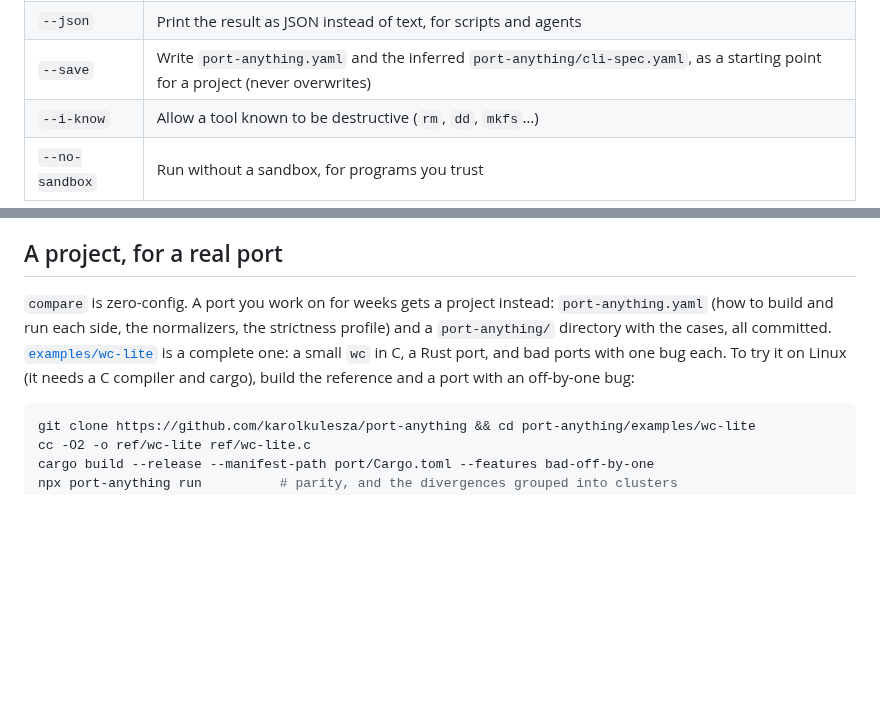
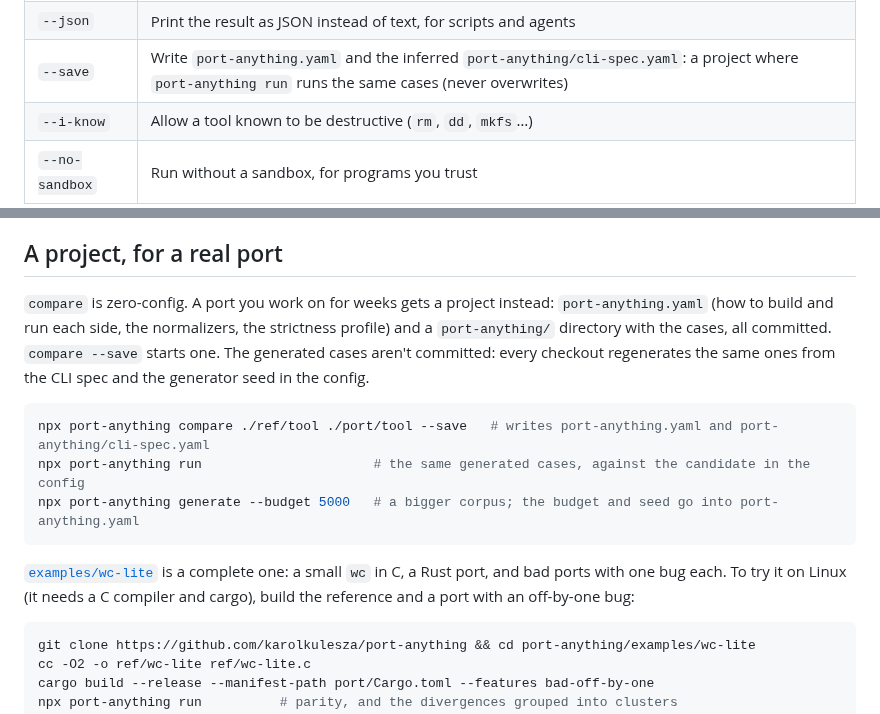
Before and after one commit to karolkulesza/port-anything, a Markdown page: README.md, 2 parts joined by grey strips. Drawn GitHub-style; blank space fills up the shorter version.

Commit message:
docs: say that compare --save starts a project whose run regenerates the same cases, and show generate

````diff
--- a/README.md
+++ b/README.md
@@ -62,7 +62,7 @@ Name the binaries explicitly: on Ubuntu 25.10 and later, plain `sort` already *i
 |---|---|
 | `--budget N` | Number of generated cases (default 500) |
 | `--json` | Print the result as JSON instead of text, for scripts and agents |
-| `--save` | Write `port-anything.yaml` and the inferred `port-anything/cli-spec.yaml`, as a starting point for a project (never overwrites) |
+| `--save` | Write `port-anything.yaml` and the inferred `port-anything/cli-spec.yaml`: a project where `port-anything run` runs the same cases (never overwrites) |
 | `--i-know` | Allow a tool known to be destructive (`rm`, `dd`, `mkfs`…) |
 | `--no-sandbox` | Run without a sandbox, for programs you trust |
 
@@ -74,7 +74,15 @@ The score is the **mean of per-feature parity** (a feature is a flag, subcommand
 
 ## A project, for a real port
 
-`compare` is zero-config. A port you work on for weeks gets a project instead: `port-anything.yaml` (how to build and run each side, the normalizers, the strictness profile) and a `port-anything/` directory with the cases, all committed. [`examples/wc-lite`](examples/wc-lite) is a complete one: a small `wc` in C, a Rust port, and bad ports with one bug each. To try it on Linux (it needs a C compiler and cargo), build the reference and a port with an off-by-one bug:
+`compare` is zero-config. A port you work on for weeks gets a project instead: `port-anything.yaml` (how to build and run each side, the normalizers, the strictness profile) and a `port-anything/` directory with the cases, all committed. `compare --save` starts one. The generated cases aren't committed: every checkout regenerates the same ones from the CLI spec and the generator seed in the config.
+
+```sh
+npx port-anything compare ./ref/tool ./port/tool --save   # writes port-anything.yaml and port-anything/cli-spec.yaml
+npx port-anything run                      # the same generated cases, against the candidate in the config
+npx port-anything generate --budget 5000   # a bigger corpus; the budget and seed go into port-anything.yaml
+```
+
+[`examples/wc-lite`](examples/wc-lite) is a complete one: a small `wc` in C, a Rust port, and bad ports with one bug each. To try it on Linux (it needs a C compiler and cargo), build the reference and a port with an off-by-one bug:
 
 ```sh
 git clone https://github.com/karolkulesza/port-anything && cd port-anything/examples/wc-lite
````
